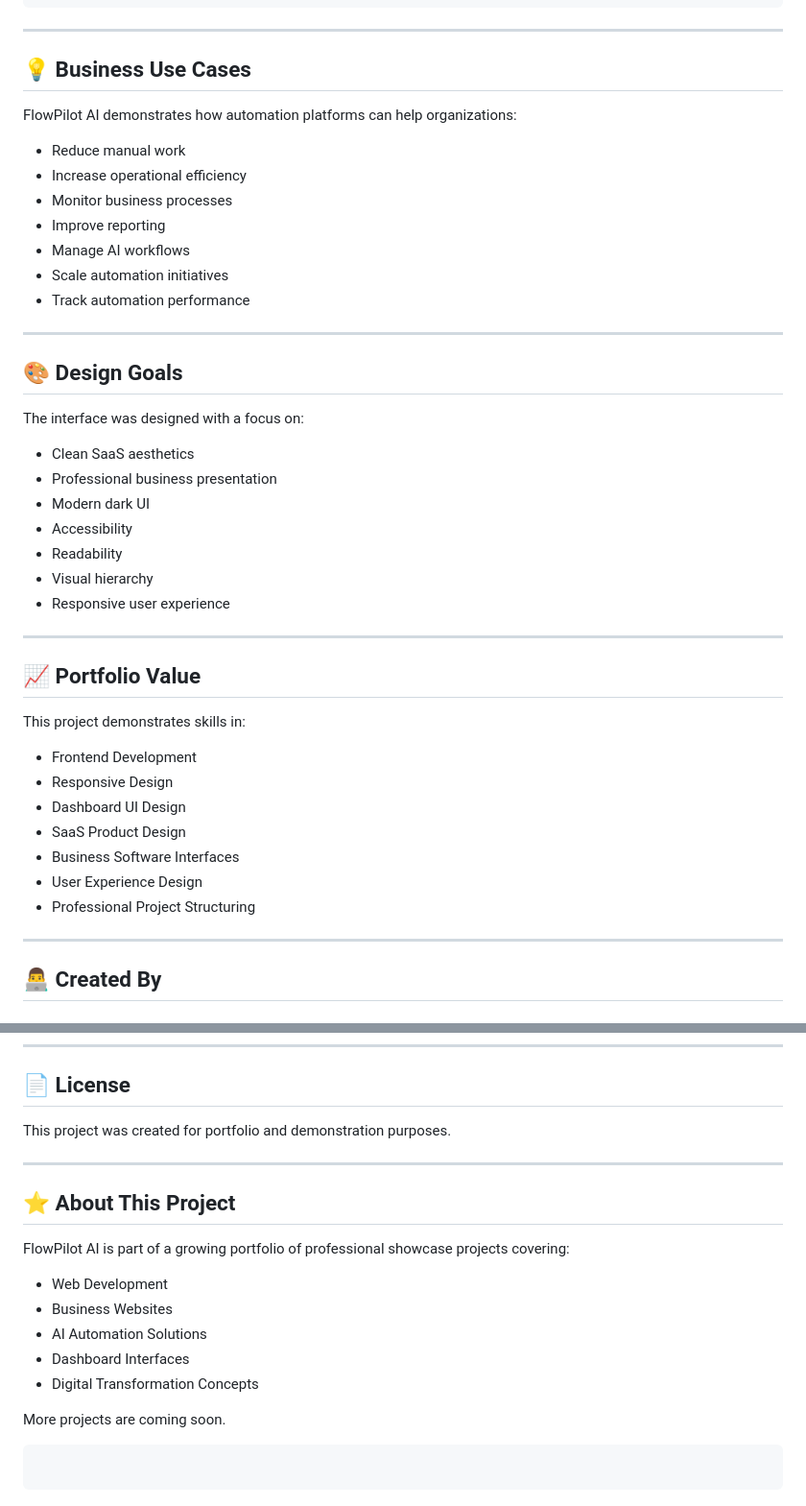
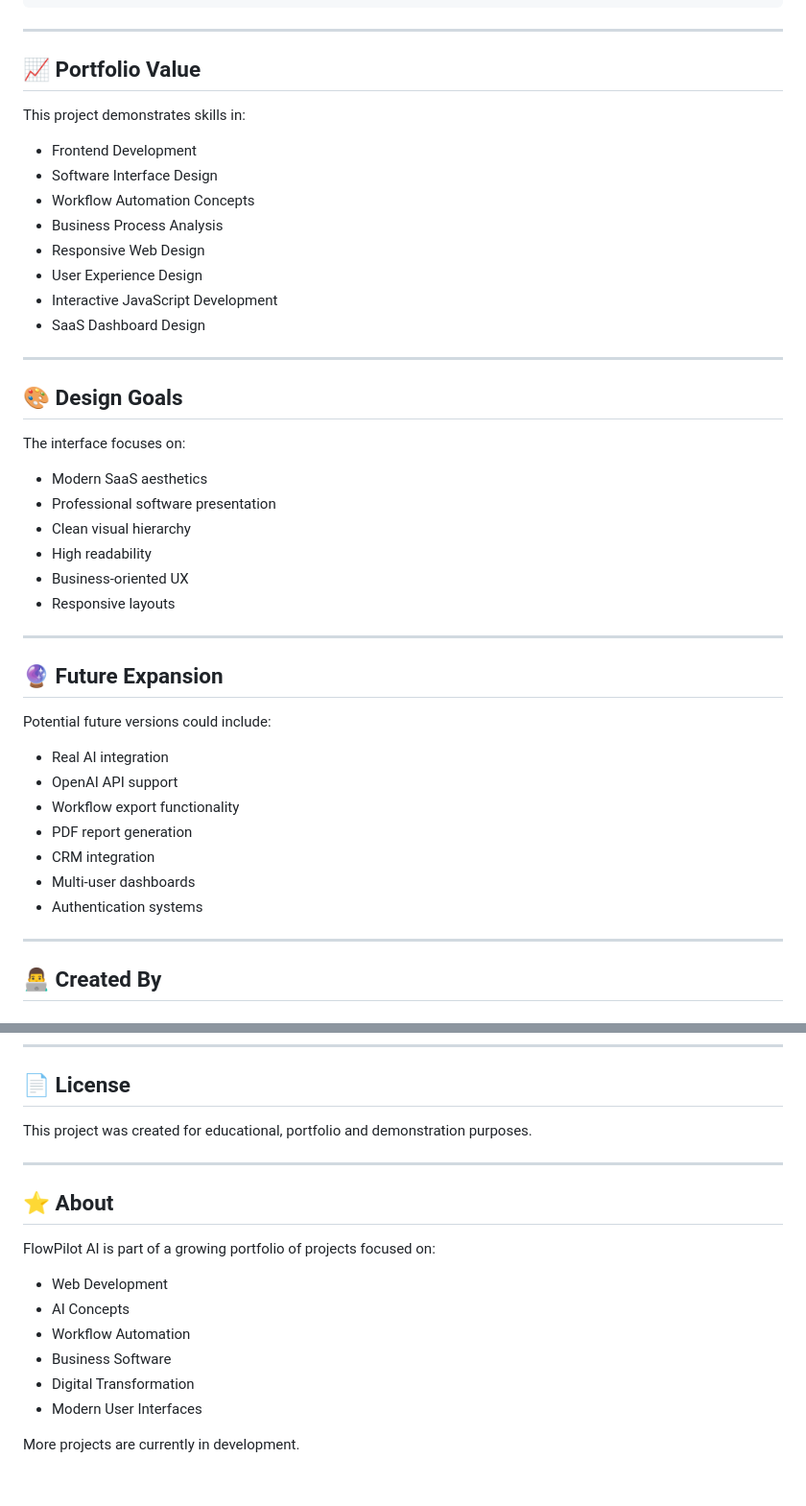
Before and after one commit to Heaviside479/ai-automation-dashboard-demo, a Markdown page: README.md, 2 parts joined by grey strips. Shown at 96% size. Drawn GitHub-style.

````diff
--- a/README.md
+++ b/README.md
@@ -95,45 +179,45 @@ ai-automation-dashboard-demo/
 
 ---
 
-## 💡 Business Use Cases
+## 📈 Portfolio Value
 
-FlowPilot AI demonstrates how automation platforms can help organizations:
+This project demonstrates skills in:
 
-* Reduce manual work
-* Increase operational efficiency
-* Monitor business processes
-* Improve reporting
-* Manage AI workflows
-* Scale automation initiatives
-* Track automation performance
+* Frontend Development
+* Software Interface Design
+* Workflow Automation Concepts
+* Business Process Analysis
+* Responsive Web Design
+* User Experience Design
+* Interactive JavaScript Development
+* SaaS Dashboard Design
 
 ---
 
 ## 🎨 Design Goals
 
-The interface was designed with a focus on:
+The interface focuses on:
 
-* Clean SaaS aesthetics
-* Professional business presentation
-* Modern dark UI
-* Accessibility
-* Readability
-* Visual hierarchy
-* Responsive user experience
+* Modern SaaS aesthetics
+* Professional software presentation
+* Clean visual hierarchy
+* High readability
+* Business-oriented UX
+* Responsive layouts
 
 ---
 
-## 📈 Portfolio Value
+## 🔮 Future Expansion
 
-This project demonstrates skills in:
+Potential future versions could include:
 
-* Frontend Development
-* Responsive Design
-* Dashboard UI Design
-* SaaS Product Design
-* Business Software Interfaces
-* User Experience Design
-* Professional Project Structuring
+* Real AI integration
+* OpenAI API support
+* Workflow export functionality
+* PDF report generation
+* CRM integration
+* Multi-user dashboards
+* Authentication systems
 
 ---
 
@@ -163,21 +247,19 @@ https://www.linkedin.com/in/christopher-heaviside-8a2930412/
 
 ## 📄 License
 
-This project was created for portfolio and demonstration purposes.
+This project was created for educational, portfolio and demonstration purposes.
 
 ---
 
-## ⭐ About This Project
+## ⭐ About
 
-FlowPilot AI is part of a growing portfolio of professional showcase projects covering:
+FlowPilot AI is part of a growing portfolio of projects focused on:
 
 * Web Development
-* Business Websites
-* AI Automation Solutions
-* Dashboard Interfaces
-* Digital Transformation Concepts
+* AI Concepts
+* Workflow Automation
+* Business Software
+* Digital Transformation
+* Modern User Interfaces
 
-More projects are coming soon.
-
-```
-```
+More projects are currently in development.
````
Also changed, not shown: other parts of README.md (+123 -39 lines).
